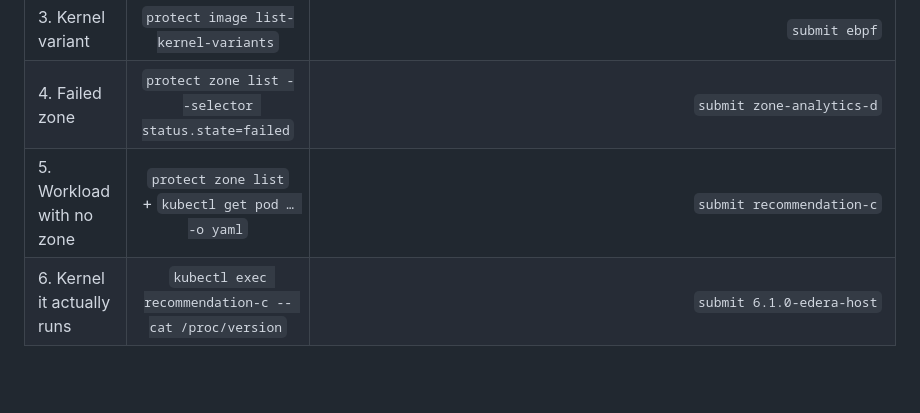
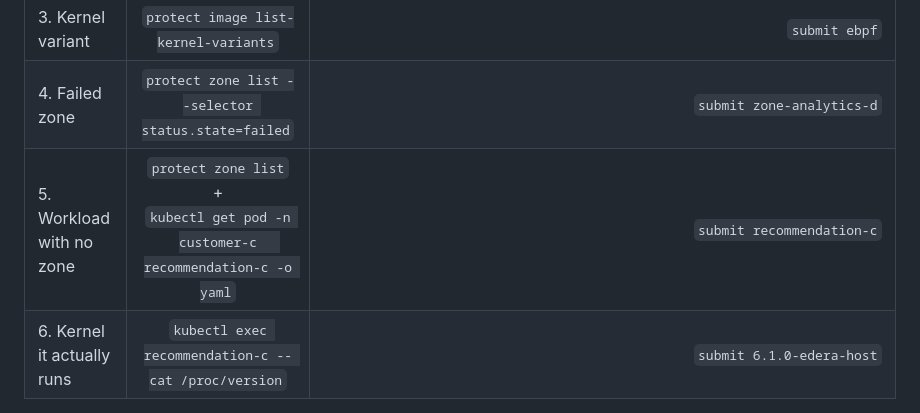
Before and after one commit to ndouglas-edera/ctf-challenge-1, a Markdown page: README.md, the part around the change. Rendered like a GitHub page; blank space fills up the shorter version.

````diff
--- a/README.md
+++ b/README.md
@@ -42,5 +42,5 @@ Insert description
 | 2. Cached digest              | ```protect image list --output table```                    | ```submit sha256:8c4f2a91d7e3b06547ac1fe920dd35b8746c0a29e1fb5d3c88ea47612d90bf5a```                   |
 | 3. Kernel variant             | ```protect image list-kernel-variants```                   | ```submit ebpf```                               |
 | 4. Failed zone                | ```protect zone list --selector status.state=failed```     | ```submit zone-analytics-d```                   |
-| 5. Workload with no zone      | ```protect zone list``` + ```kubectl get pod … -o yaml```  | ```submit recommendation-c```                   |
+| 5. Workload with no zone      | ```protect zone list``` + <br/> ```kubectl get pod -n customer-c   recommendation-c -o yaml```  | ```submit recommendation-c```                   |
 | 6. Kernel it actually runs    | ```kubectl exec recommendation-c -- cat /proc/version```   | ```submit 6.1.0-edera-host```                   |
````
